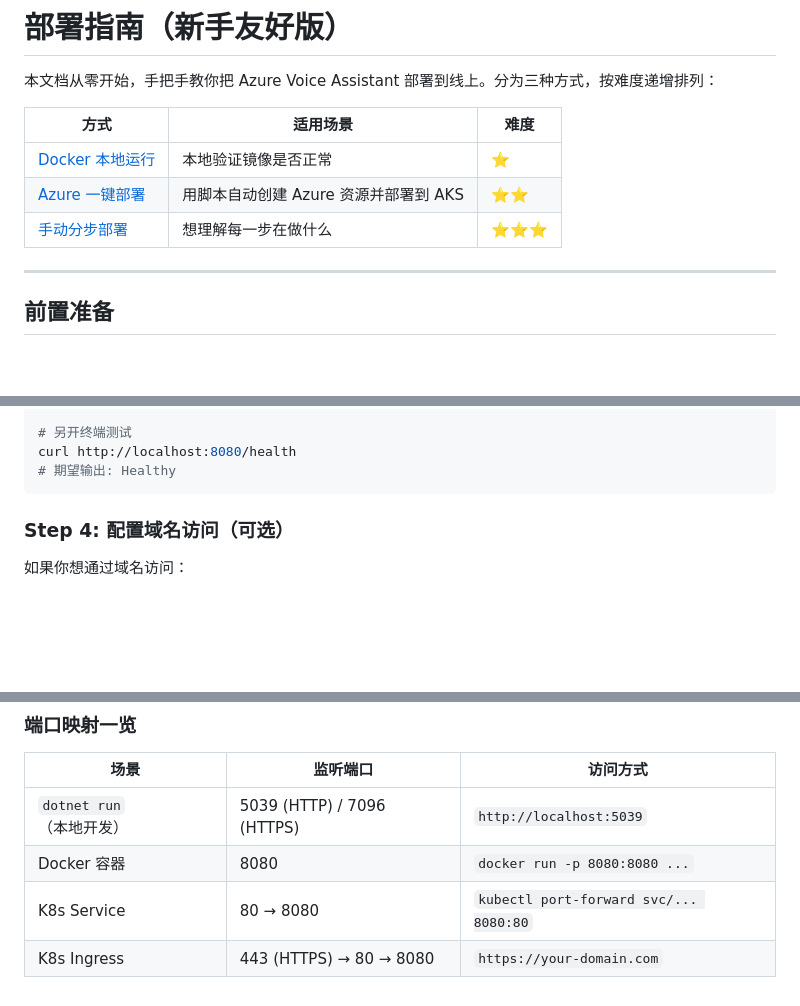
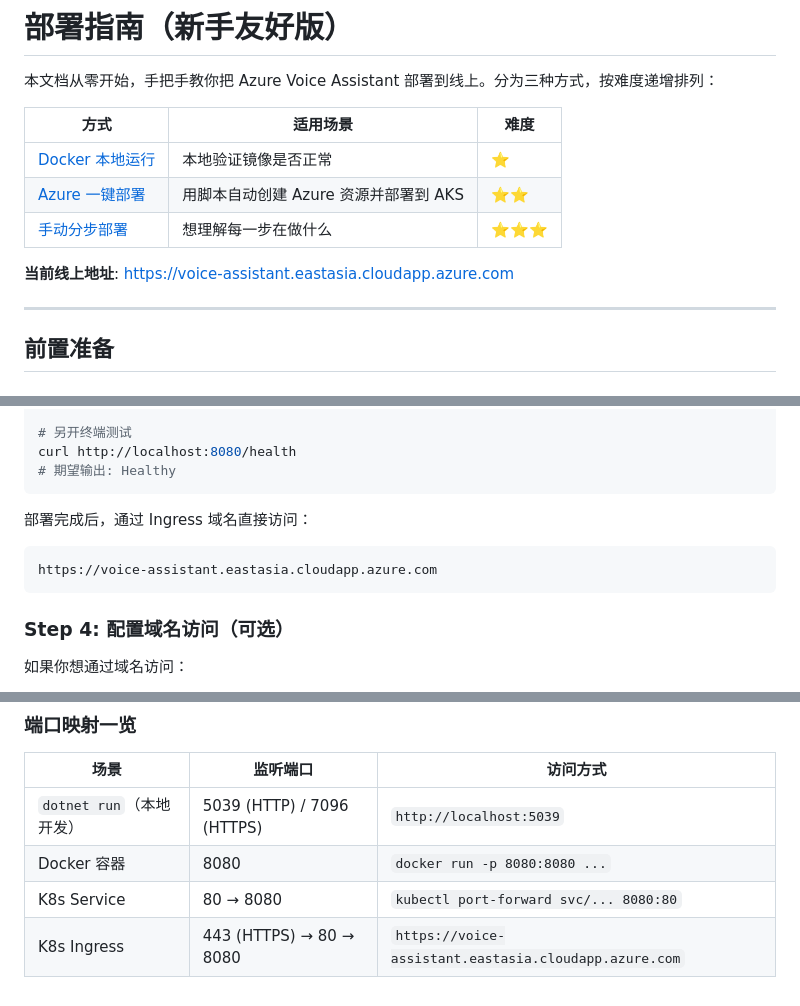
Before and after one commit to lulukdog/azure-voice-assistant, a Markdown page: docs/DEPLOYMENT.md, 3 parts joined by grey strips. Drawn GitHub-style; blank space fills up the shorter version.

Commit message:
docs: 在 DEPLOYMENT.md 中补充线上访问地址
添加当前线上地址 https://voice-assistant.eastasia.cloudapp.azure.com
到文档开头、部署验证步骤和端口映射表中。

Co-Authored-By: Claude <noreply@anthropic.com>

````diff
--- a/docs/DEPLOYMENT.md
+++ b/docs/DEPLOYMENT.md
@@ -7,6 +7,8 @@
 | [Docker 本地运行](#一docker-本地运行) | 本地验证镜像是否正常 | ⭐ |
 | [Azure 一键部署](#二azure-一键部署脚本方式) | 用脚本自动创建 Azure 资源并部署到 AKS | ⭐⭐ |
 | [手动分步部署](#三手动分步部署) | 想理解每一步在做什么 | ⭐⭐⭐ |
+
+**当前线上地址**: https://voice-assistant.eastasia.cloudapp.azure.com
 
 ---
 
@@ -218,6 +220,12 @@ kubectl port-forward svc/voice-assistant 8080:80 -n voice-assistant
 # 另开终端测试
 curl http://localhost:8080/health
 # 期望输出: Healthy
+```
+
+部署完成后，通过 Ingress 域名直接访问：
+
+```
+https://voice-assistant.eastasia.cloudapp.azure.com
 ```
 
 ### Step 4: 配置域名访问（可选）
@@ -679,4 +687,4 @@ K8s 中环境变量使用 `__`（双下划线）分隔嵌套配置。例如：
 | `dotnet run`（本地开发） | 5039 (HTTP) / 7096 (HTTPS) | `http://localhost:5039` |
 | Docker 容器 | 8080 | `docker run -p 8080:8080 ...` |
 | K8s Service | 80 → 8080 | `kubectl port-forward svc/... 8080:80` |
-| K8s Ingress | 443 (HTTPS) → 80 → 8080 | `https://your-domain.com` |
+| K8s Ingress | 443 (HTTPS) → 80 → 8080 | `https://voice-assistant.eastasia.cloudapp.azure.com` |
````
